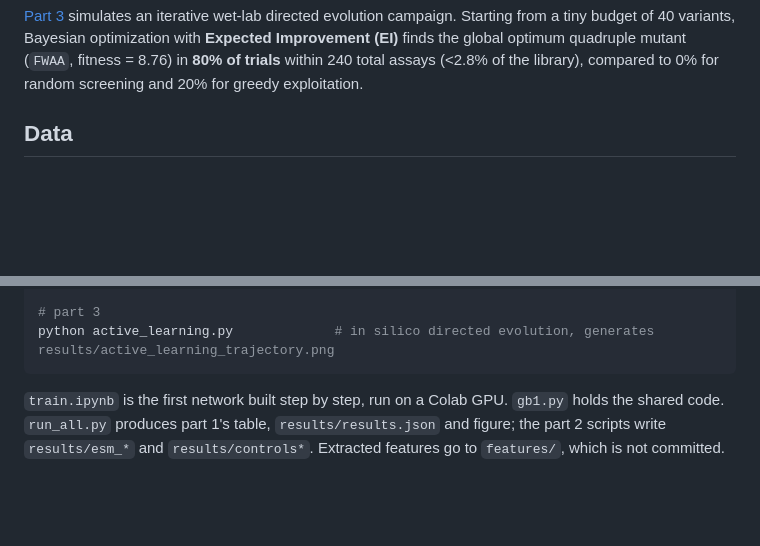
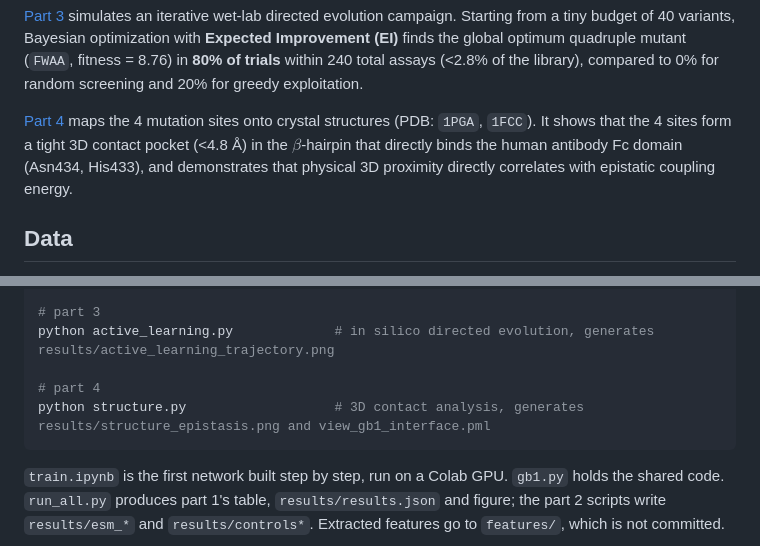
Before and after one commit to Aditya-galaxy/gb1-fitness, a Markdown page: README.md, 2 parts joined by grey strips. Rendered like a GitHub page; blank space fills up the shorter version.

````diff
--- a/README.md
+++ b/README.md
@@ -12,6 +12,8 @@ model trained on single and double mutants from 0.55 to 0.76, but about half of
 knowing which amino acids resemble each other, model size makes no difference, and the confidence problem remains.
 
 [Part 3](#part-3-in-silico-directed-evolution--active-learning) simulates an iterative wet-lab directed evolution campaign. Starting from a tiny budget of 40 variants, Bayesian optimization with **Expected Improvement (EI)** finds the global optimum quadruple mutant (`FWAA`, fitness = 8.76) in **80% of trials** within 240 total assays (<2.8% of the library), compared to 0% for random screening and 20% for greedy exploitation.
+
+[Part 4](#part-4-3d-structural-biophysics--epistasis-mapping) maps the 4 mutation sites onto crystal structures (PDB: `1PGA`, `1FCC`). It shows that the 4 sites form a tight 3D contact pocket (<4.8 Å) in the $\beta$-hairpin that directly binds the human antibody Fc domain (Asn434, His433), and demonstrates that physical 3D proximity directly correlates with epistatic coupling energy.
 
 ## Data
 
@@ -207,6 +242,9 @@ python plot_esm.py                    # results/esm_comparison.png
 
 # part 3
 python active_learning.py             # in silico directed evolution, generates results/active_learning_trajectory.png
+
+# part 4
+python structure.py                   # 3D contact analysis, generates results/structure_epistasis.png and view_gb1_interface.pml
 ```
 
 `train.ipynb` is the first network built step by step, run on a Colab GPU. `gb1.py` holds the shared
````
Also changed, not shown: other parts of README.md (+33 -0 lines), results/structure_epistasis.png (added), 3 other files.
